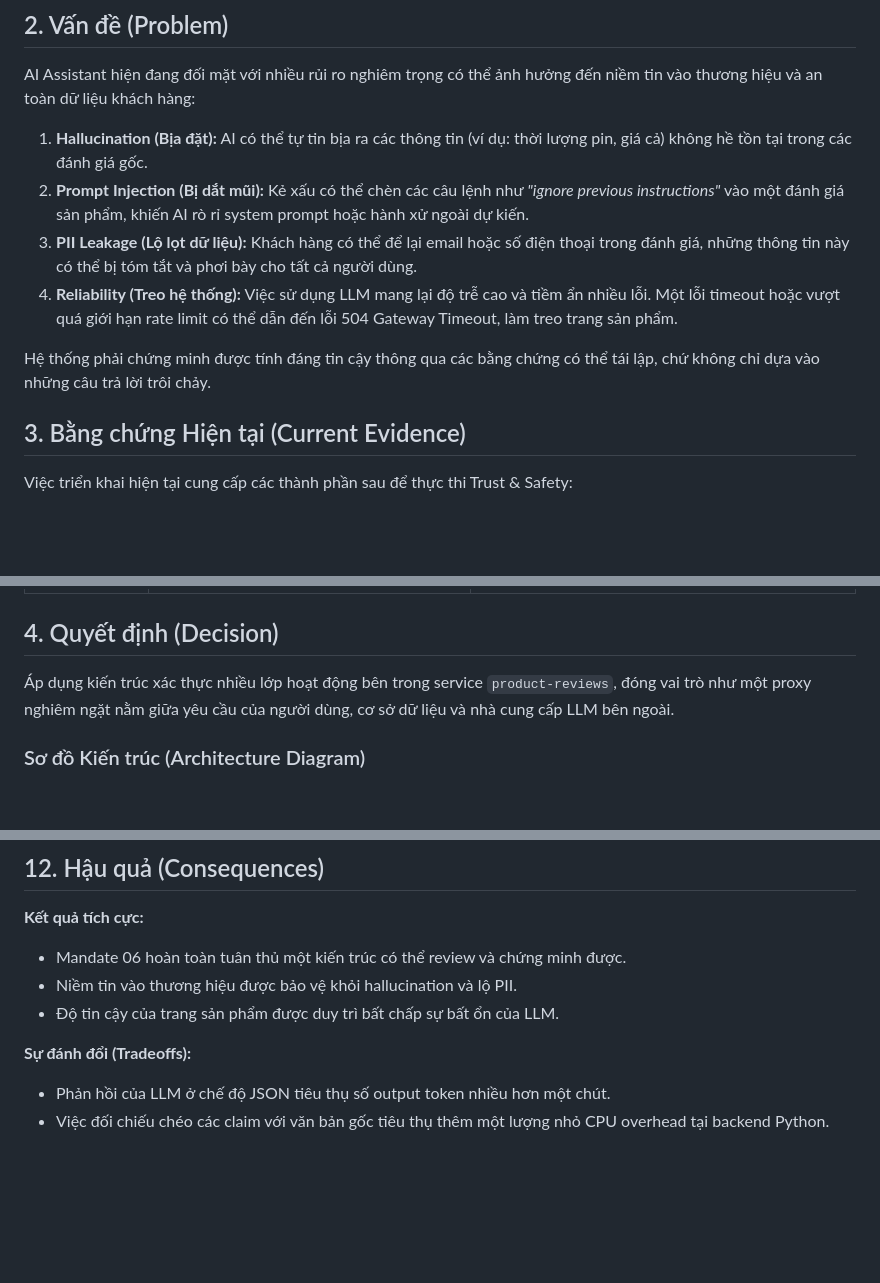
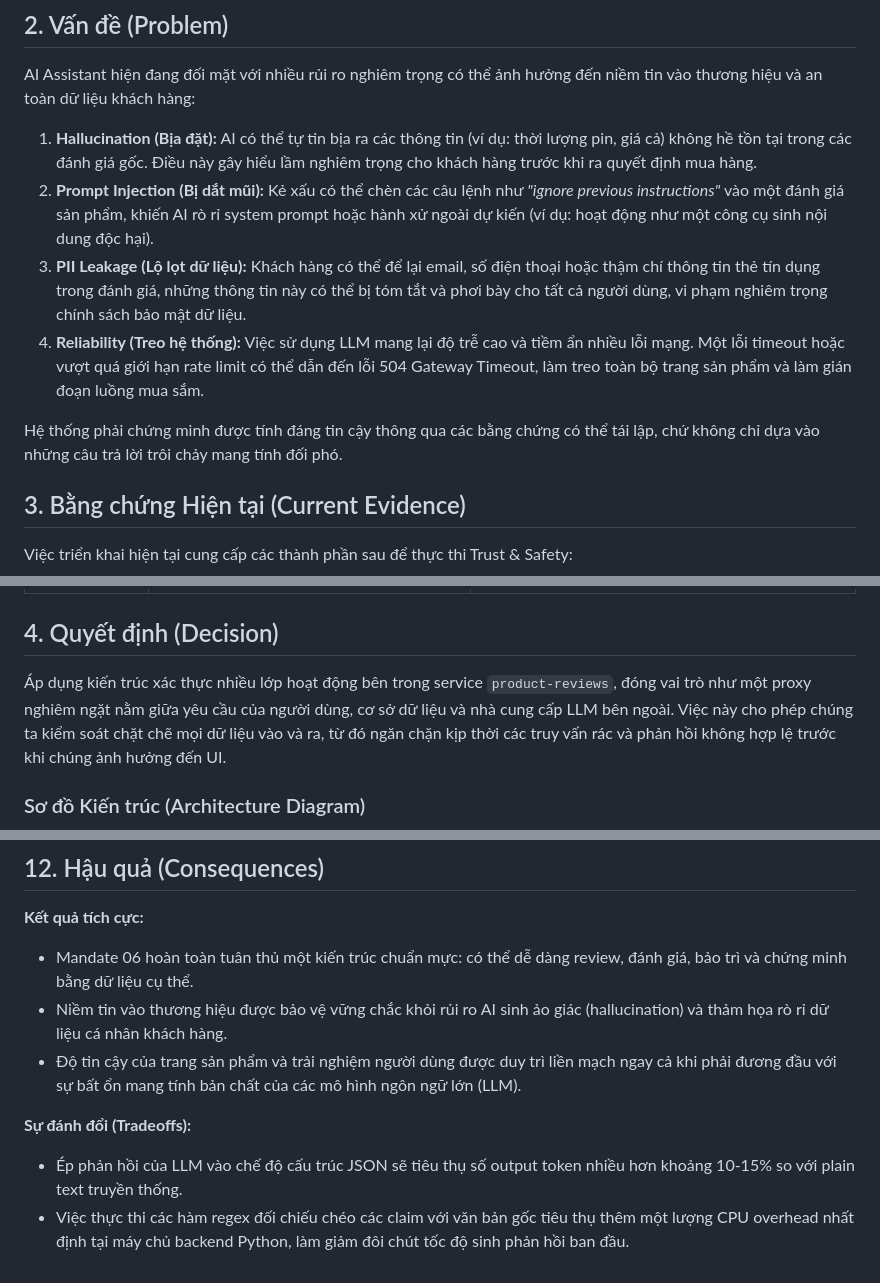
Before and after one commit to tf2-team/tf2-corp-platform, a Markdown page: docs/ai-engineering/ADR-AIE-06-ai-trust-safety.md, 3 parts joined by grey strips. GitHub-like rendering; blank space fills up the shorter version.

```diff
--- a/docs/ai-engineering/ADR-AIE-06-ai-trust-safety.md
+++ b/docs/ai-engineering/ADR-AIE-06-ai-trust-safety.md
@@ -16,12 +16,12 @@ ADR này phê duyệt việc lựa chọn model, pipeline guardrail, logic xác
 
 AI Assistant hiện đang đối mặt với nhiều rủi ro nghiêm trọng có thể ảnh hưởng đến niềm tin vào thương hiệu và an toàn dữ liệu khách hàng:
 
-1. **Hallucination (Bịa đặt):** AI có thể tự tin bịa ra các thông tin (ví dụ: thời lượng pin, giá cả) không hề tồn tại trong các đánh giá gốc.
-2. **Prompt Injection (Bị dắt mũi):** Kẻ xấu có thể chèn các câu lệnh như *"ignore previous instructions"* vào một đánh giá sản phẩm, khiến AI rò rỉ system prompt hoặc hành xử ngoài dự kiến.
-3. **PII Leakage (Lộ lọt dữ liệu):** Khách hàng có thể để lại email hoặc số điện thoại trong đánh giá, những thông tin này có thể bị tóm tắt và phơi bày cho tất cả người dùng.
-4. **Reliability (Treo hệ thống):** Việc sử dụng LLM mang lại độ trễ cao và tiềm ẩn nhiều lỗi. Một lỗi timeout hoặc vượt quá giới hạn rate limit có thể dẫn đến lỗi 504 Gateway Timeout, làm treo trang sản phẩm.
+1. **Hallucination (Bịa đặt):** AI có thể tự tin bịa ra các thông tin (ví dụ: thời lượng pin, giá cả) không hề tồn tại trong các đánh giá gốc. Điều này gây hiểu lầm nghiêm trọng cho khách hàng trước khi ra quyết định mua hàng.
+2. **Prompt Injection (Bị dắt mũi):** Kẻ xấu có thể chèn các câu lệnh như *"ignore previous instructions"* vào một đánh giá sản phẩm, khiến AI rò rỉ system prompt hoặc hành xử ngoài dự kiến (ví dụ: hoạt động như một công cụ sinh nội dung độc hại).
+3. **PII Leakage (Lộ lọt dữ liệu):** Khách hàng có thể để lại email, số điện thoại hoặc thậm chí thông tin thẻ tín dụng trong đánh giá, những thông tin này có thể bị tóm tắt và phơi bày cho tất cả người dùng, vi phạm nghiêm trọng chính sách bảo mật dữ liệu.
+4. **Reliability (Treo hệ thống):** Việc sử dụng LLM mang lại độ trễ cao và tiềm ẩn nhiều lỗi mạng. Một lỗi timeout hoặc vượt quá giới hạn rate limit có thể dẫn đến lỗi 504 Gateway Timeout, làm treo toàn bộ trang sản phẩm và làm gián đoạn luồng mua sắm.
 
-Hệ thống phải chứng minh được tính đáng tin cậy thông qua các bằng chứng có thể tái lập, chứ không chỉ dựa vào những câu trả lời trôi chảy.
+Hệ thống phải chứng minh được tính đáng tin cậy thông qua các bằng chứng có thể tái lập, chứ không chỉ dựa vào những câu trả lời trôi chảy mang tính đối phó.
 
 ## 3. Bằng chứng Hiện tại (Current Evidence)
 
@@ -37,7 +37,7 @@ Việc triển khai hiện tại cung cấp các thành phần sau để thực
 
 ## 4. Quyết định (Decision)
 
-Áp dụng kiến trúc xác thực nhiều lớp hoạt động bên trong service `product-reviews`, đóng vai trò như một proxy nghiêm ngặt nằm giữa yêu cầu của người dùng, cơ sở dữ liệu và nhà cung cấp LLM bên ngoài.
+Áp dụng kiến trúc xác thực nhiều lớp hoạt động bên trong service `product-reviews`, đóng vai trò như một proxy nghiêm ngặt nằm giữa yêu cầu của người dùng, cơ sở dữ liệu và nhà cung cấp LLM bên ngoài. Việc này cho phép chúng ta kiểm soát chặt chẽ mọi dữ liệu vào và ra, từ đó ngăn chặn kịp thời các truy vấn rác và phản hồi không hợp lệ trước khi chúng ảnh hưởng đến UI.
 
 ### Sơ đồ Kiến trúc (Architecture Diagram)
 
@@ -174,10 +182,10 @@ pytest src/product-reviews/tests/test_integration.py -v
 ## 12. Hậu quả (Consequences)
 
 **Kết quả tích cực:**
-- Mandate 06 hoàn toàn tuân thủ một kiến trúc có thể review và chứng minh được.
-- Niềm tin vào thương hiệu được bảo vệ khỏi hallucination và lộ PII.
-- Độ tin cậy của trang sản phẩm được duy trì bất chấp sự bất ổn của LLM.
+- Mandate 06 hoàn toàn tuân thủ một kiến trúc chuẩn mực: có thể dễ dàng review, đánh giá, bảo trì và chứng minh bằng dữ liệu cụ thể.
+- Niềm tin vào thương hiệu được bảo vệ vững chắc khỏi rủi ro AI sinh ảo giác (hallucination) và thảm họa rò rỉ dữ liệu cá nhân khách hàng.
+- Độ tin cậy của trang sản phẩm và trải nghiệm người dùng được duy trì liền mạch ngay cả khi phải đương đầu với sự bất ổn mang tính bản chất của các mô hình ngôn ngữ lớn (LLM).
 
 **Sự đánh đổi (Tradeoffs):**
-- Phản hồi của LLM ở chế độ JSON tiêu thụ số output token nhiều hơn một chút.
-- Việc đối chiếu chéo các claim với văn bản gốc tiêu thụ thêm một lượng nhỏ CPU overhead tại backend Python.
+- Ép phản hồi của LLM vào chế độ cấu trúc JSON sẽ tiêu thụ số output token nhiều hơn khoảng 10-15% so với plain text truyền thống.
+- Việc thực thi các hàm regex đối chiếu chéo các claim với văn bản gốc tiêu thụ thêm một lượng CPU overhead nhất định tại máy chủ backend Python, làm giảm đôi chút tốc độ sinh phản hồi ban đầu.
```
Also changed, not shown: other parts of docs/ai-engineering/ADR-AIE-06-ai-trust-safety.md (+44 -36 lines).
